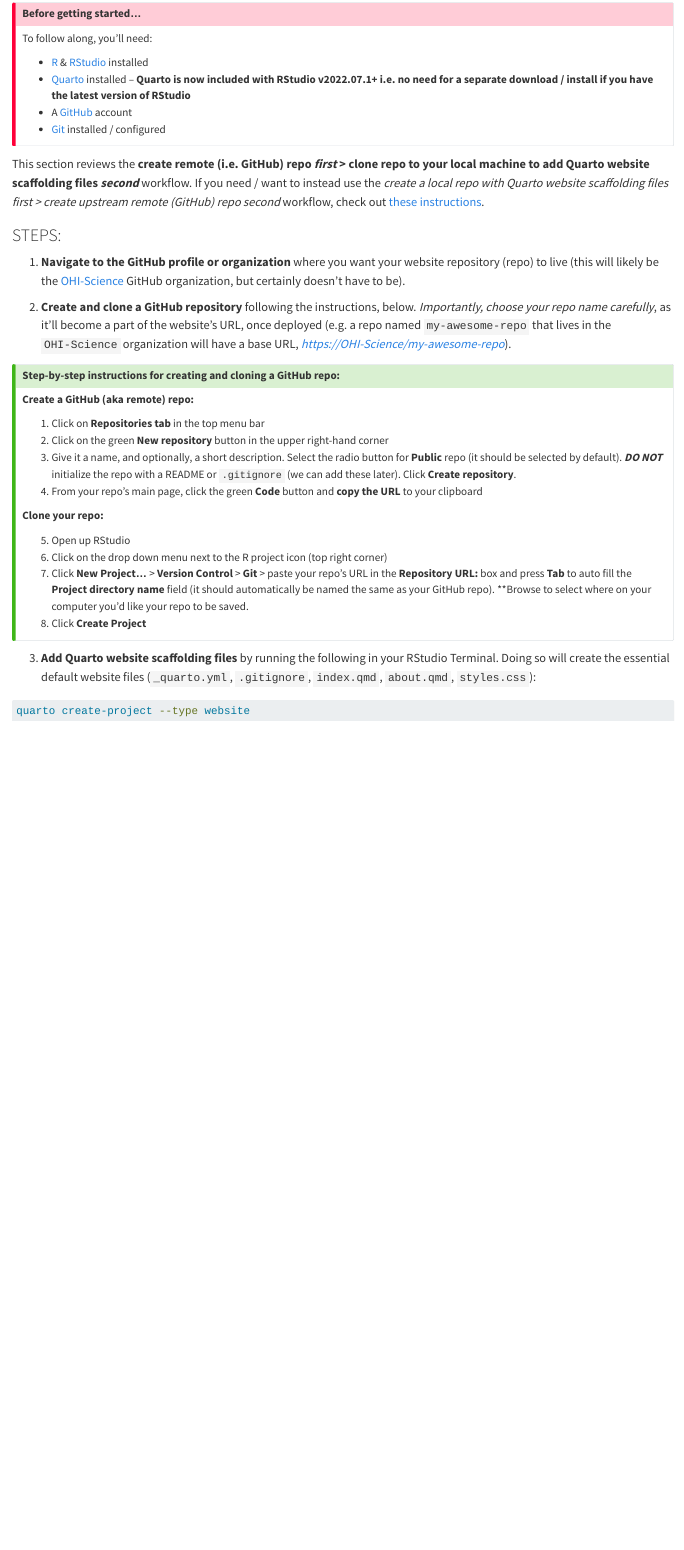
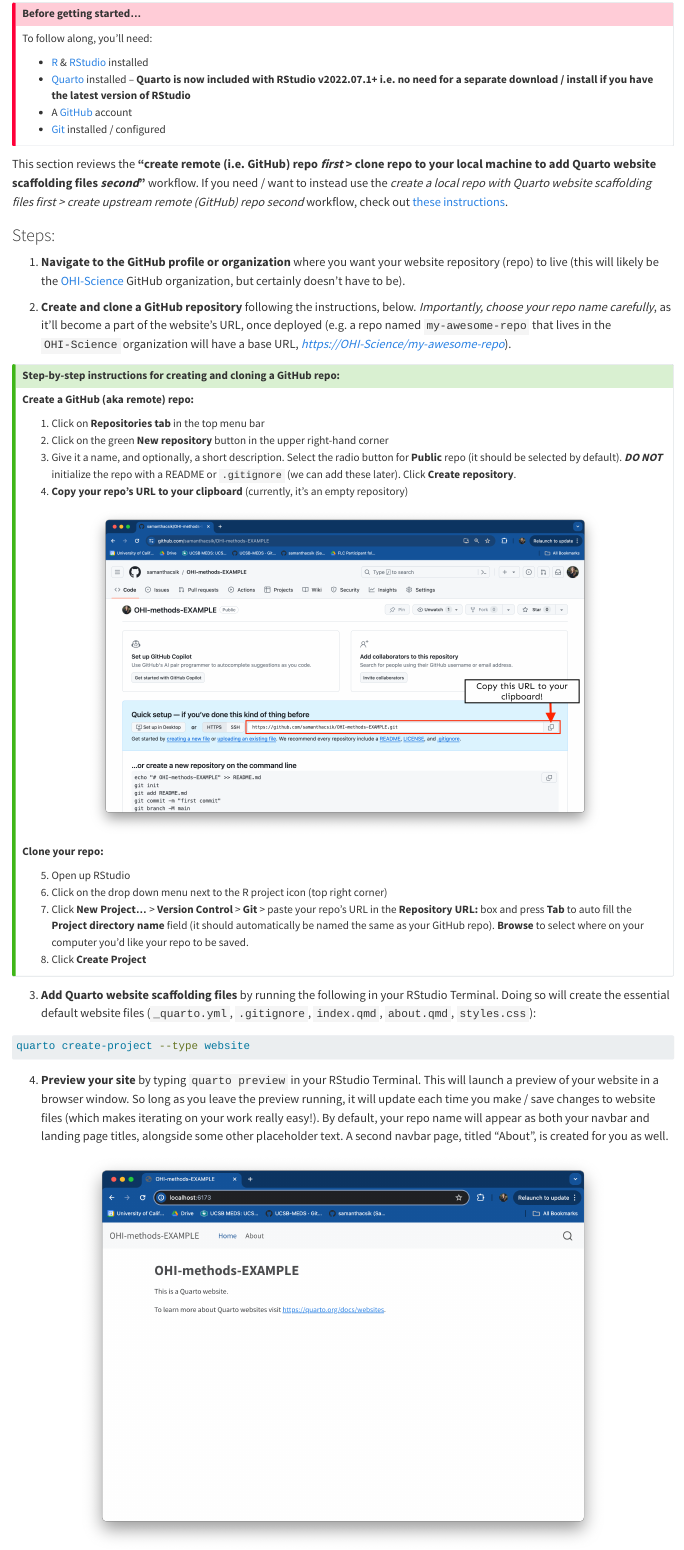
Before and after one commit to samanthacsik/OHI-quarto-websites, a Quarto document (sections/2-create-scaffolding.qmd): the page in a window 1100 px wide, from 100 px down. Rendered offline with R 4.5, knitr and Pandoc in place of Quarto, with nearby package versions.

Commit message:
added some screenshots

````diff
--- a/sections/2-create-scaffolding.qmd
+++ b/sections/2-create-scaffolding.qmd
@@ -15,9 +15,9 @@
 -   [Git](https://git-scm.com/) installed / configured
 :::
 
-This section reviews the **create remote (i.e. GitHub) repo *first* > clone repo to your local machine to add Quarto website scaffolding files *second*** workflow. If you need / want to instead use the *create a local repo with Quarto website scaffolding files first > create upstream remote (GitHub) repo second* workflow, check out [these instructions](https://ucsb-meds.github.io/creating-quarto-websites/#why-use-the-command-line-to-set-up-your-quarto-website).
+This section reviews the **"create remote (i.e. GitHub) repo *first* > clone repo to your local machine to add Quarto website scaffolding files *second*"** workflow. If you need / want to instead use the *create a local repo with Quarto website scaffolding files first > create upstream remote (GitHub) repo second* workflow, check out [these instructions](https://ucsb-meds.github.io/creating-quarto-websites/#why-use-the-command-line-to-set-up-your-quarto-website).
 
-### STEPS:
+### Steps:
 
 1. **Navigate to the GitHub profile or organization** where you want your website repository (repo) to live (this will likely be the [OHI-Science](https://github.com/OHI-Science) GitHub organization, but certainly doesn't have to be).
 
@@ -31,13 +31,21 @@
 1. Click on **Repositories tab** in the top menu bar
 2. Click on the green **New repository** button in the upper right-hand corner
 3. Give it a name, and optionally, a short description. Select the radio button for **Public** repo (it should be selected by default). ***DO NOT*** initialize the repo with a README or `.gitignore` (we can add these later). Click **Create repository**.
-4. From your repo’s main page, click the green **Code** button and **copy the URL** to your clipboard
+4. **Copy your repo's URL to your clipboard** (currently, it's an empty repository)
+
+```{r}
+#| eval: true
+#| echo: false
+#| out-width: "80%"
+#| fig-align: "center"
+knitr::include_graphics("media/new-github-repo.png")
+```
 
 **Clone your repo:**
 
 5. Open up RStudio
 6. Click on the drop down menu next to the R project icon (top right corner)
-7. Click **New Project...** > **Version Control** > **Git** > paste your repo's URL in the **Repository URL:** box and press **Tab** to auto fill the **Project directory name** field (it should automatically be named the same as your GitHub repo). **Browse to select where on your computer you'd like your repo to be saved.
+7. Click **New Project...** > **Version Control** > **Git** > paste your repo's URL in the **Repository URL:** box and press **Tab** to auto fill the **Project directory name** field (it should automatically be named the same as your GitHub repo). **Browse** to select where on your computer you'd like your repo to be saved.
 8. Click **Create Project**
 :::
 
@@ -48,3 +56,13 @@
 #| echo: true
 quarto create-project --type website
 ```
+
+4. **Preview your site** by typing `quarto preview` in your RStudio Terminal. This will launch a preview of your website in a browser window. So long as you leave the preview running, it will update each time you make / save changes to website files (which makes iterating on your work really easy!). By default, your repo name will appear as both your navbar and landing page titles, alongside some other placeholder text. A second navbar page, titled "About", is created for you as well.
+
+```{r}
+#| eval: true
+#| echo: false
+#| out-width: "80%"
+#| fig-align: "center"
+knitr::include_graphics("media/preview-site.png")
+```
````
Also changed, not shown: sections/3-website-layout.qmd (+3 -1 lines), index.html, media/new-github-repo.png (added), media/preview-site.png (added), 1 other file.
